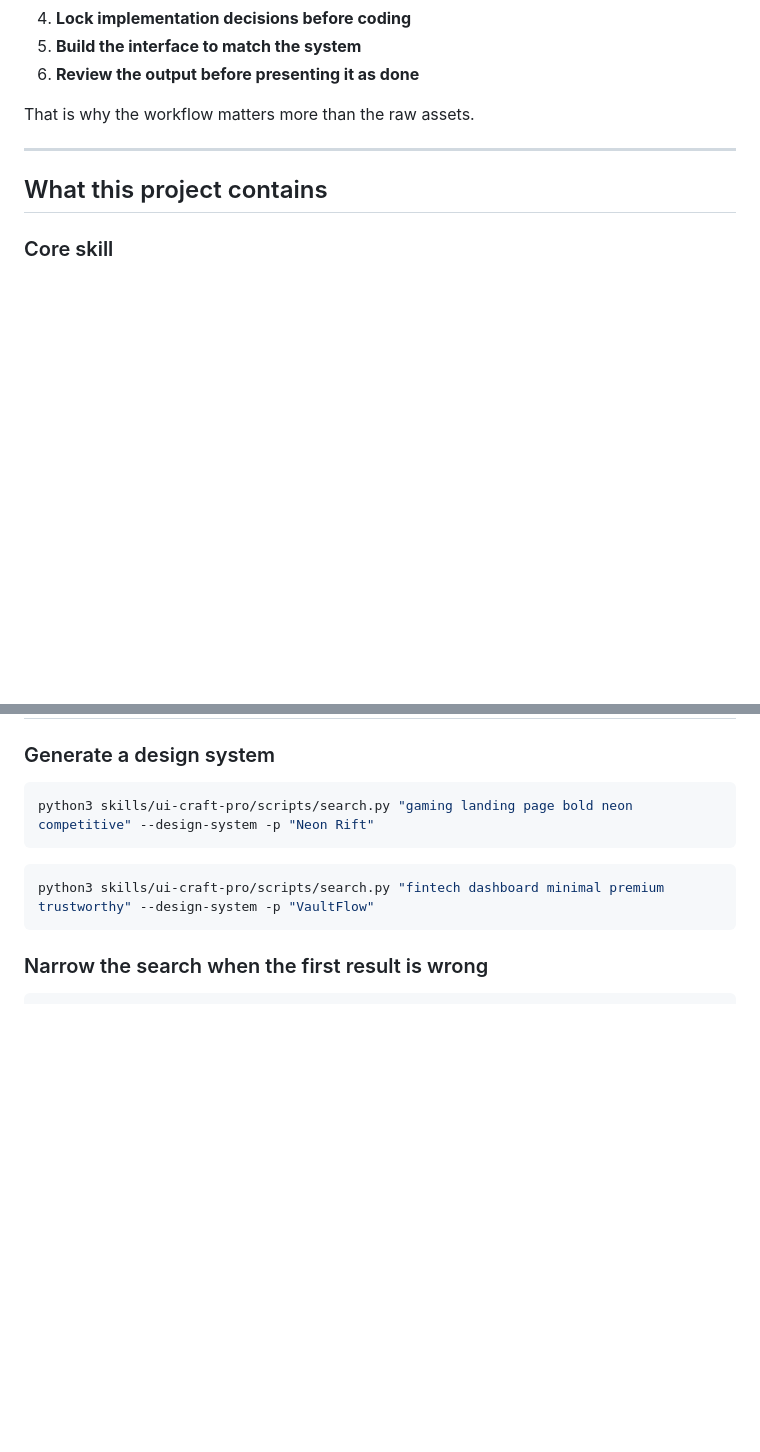
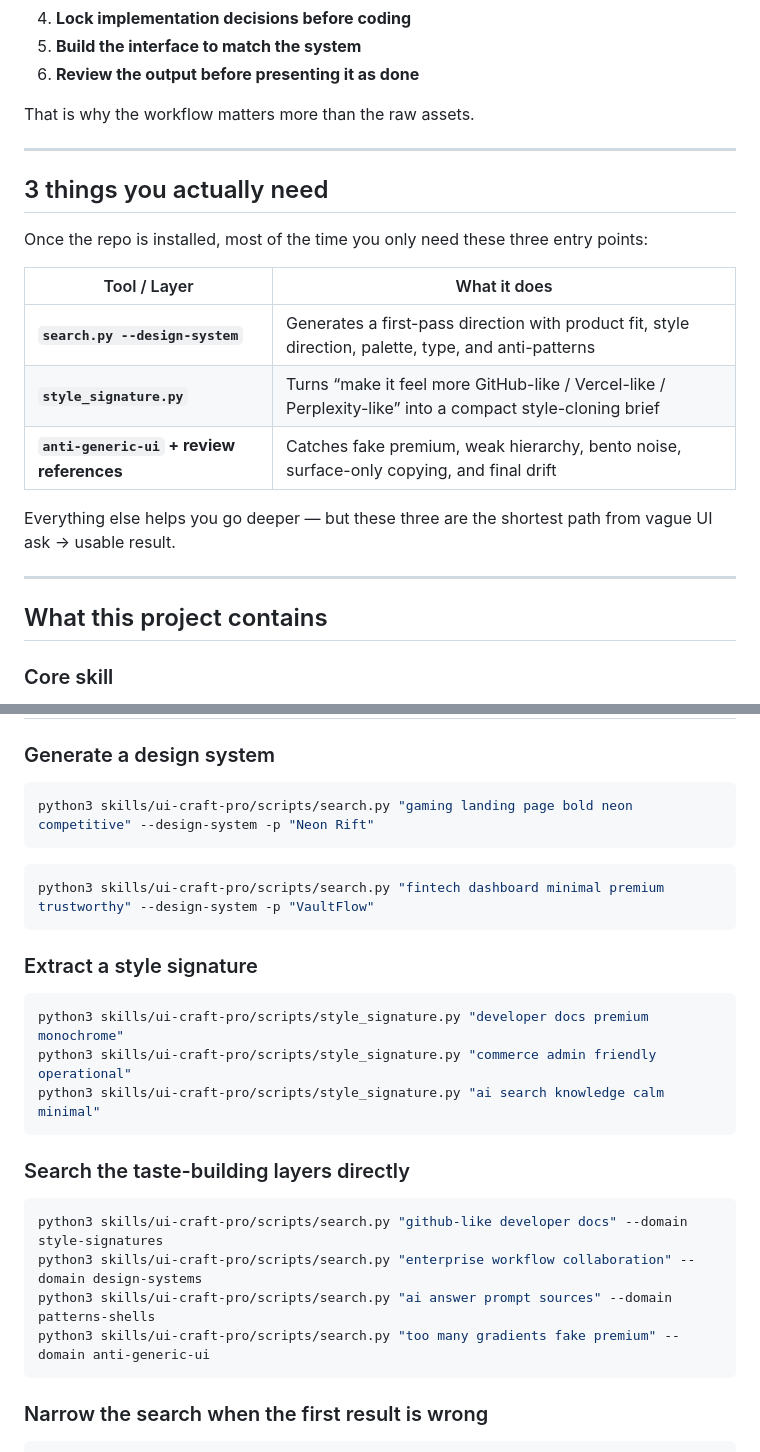
Before and after one commit to AiraEliteAgent/ui-craft-pro, a Markdown page: README.md, 2 parts joined by grey strips. GitHub-like rendering; blank space fills up the shorter version.

````diff
--- a/README.md
+++ b/README.md
@@ -116,6 +116,20 @@ That is why the workflow matters more than the raw assets.
 
 ---
 
+## 3 things you actually need
+
+Once the repo is installed, most of the time you only need these three entry points:
+
+| Tool / Layer | What it does |
+|-------------|--------------|
+| **`search.py --design-system`** | Generates a first-pass direction with product fit, style direction, palette, type, and anti-patterns |
+| **`style_signature.py`** | Turns “make it feel more GitHub-like / Vercel-like / Perplexity-like” into a compact style-cloning brief |
+| **`anti-generic-ui` + review references** | Catches fake premium, weak hierarchy, bento noise, surface-only copying, and final drift |
+
+Everything else helps you go deeper — but these three are the shortest path from vague UI ask → usable result.
+
+---
+
 ## What this project contains
 
 ### Core skill
@@ -213,6 +227,23 @@ python3 skills/ui-craft-pro/scripts/search.py "gaming landing page bold neon com
 
 ```bash
 python3 skills/ui-craft-pro/scripts/search.py "fintech dashboard minimal premium trustworthy" --design-system -p "VaultFlow"
+```
+
+### Extract a style signature
+
+```bash
+python3 skills/ui-craft-pro/scripts/style_signature.py "developer docs premium monochrome"
+python3 skills/ui-craft-pro/scripts/style_signature.py "commerce admin friendly operational"
+python3 skills/ui-craft-pro/scripts/style_signature.py "ai search knowledge calm minimal"
+```
+
+### Search the taste-building layers directly
+
+```bash
+python3 skills/ui-craft-pro/scripts/search.py "github-like developer docs" --domain style-signatures
+python3 skills/ui-craft-pro/scripts/search.py "enterprise workflow collaboration" --domain design-systems
+python3 skills/ui-craft-pro/scripts/search.py "ai answer prompt sources" --domain patterns-shells
+python3 skills/ui-craft-pro/scripts/search.py "too many gradients fake premium" --domain anti-generic-ui
 ```
 
 ### Narrow the search when the first result is wrong
````
Also changed, not shown: other parts of README.md (+45 -0 lines), CHANGELOG.md (+19 -0 lines).
